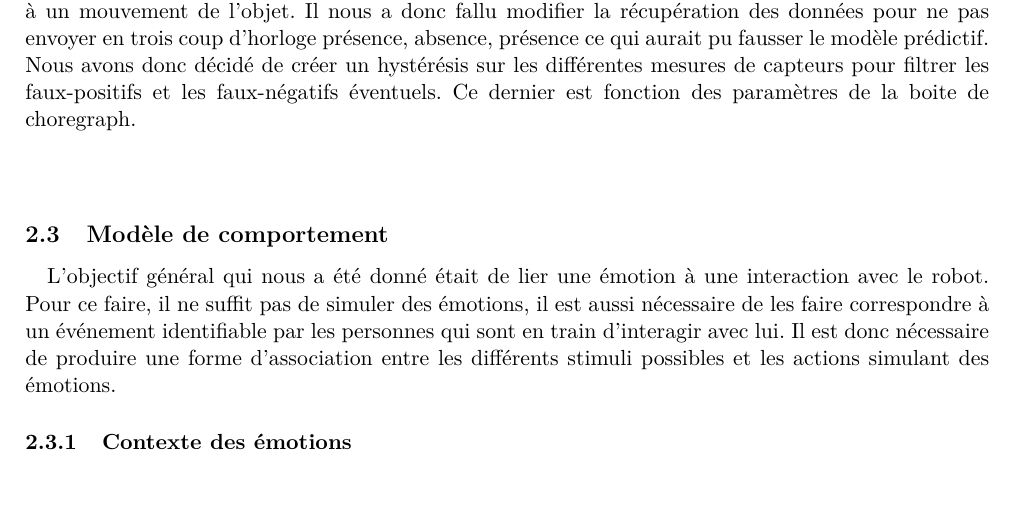
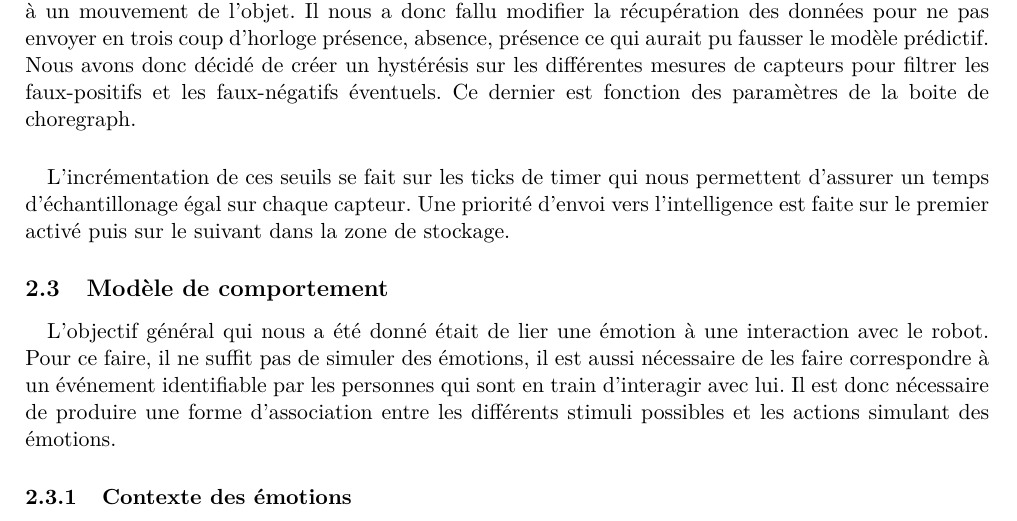
Before and after one commit to medrimonia/ProjetIHR, a LaTeX document (report/report.tex, which reads report/Attention.tex): part of page 6 of 9, cut so that both start at the same text, the shorter picture padded with empty space. Compiled offline with pdfLaTeX.

Commit message:
Mod Attention

```diff
--- a/report/Attention.tex
+++ b/report/Attention.tex
@@ -38,11 +38,10 @@ Nous avons donc décidé de créer un hystérésis sur les différentes mesures
 capteurs pour filtrer les faux-positifs et les faux-négatifs éventuels. Ce
 dernier est fonction des paramètres de la boite de choregraph.
 
+% Graphe pour l'hysteresis
+
 \paragraph{}
-
-
-% Graphe pour l'hysteresis , en mttant bien qu'on
-
-% Transformation pour l'algo apprentissage
-
-% Envoi des données
+L'incrémentation de ces seuils se fait sur les ticks de timer qui nous
+permettent d'assurer un temps d'échantillonage égal sur chaque capteur.
+Une priorité d'envoi vers l'intelligence est faite sur le premier activé puis
+sur le suivant dans la zone de stockage.
```
